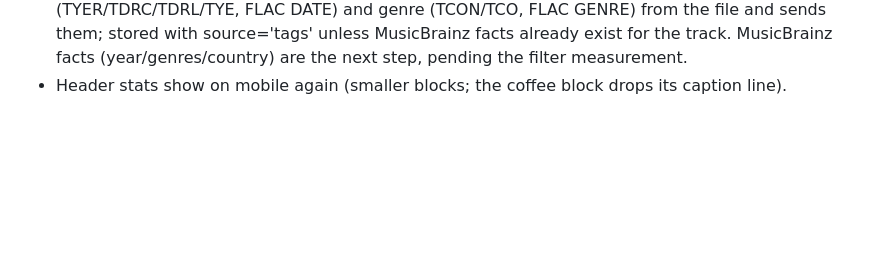
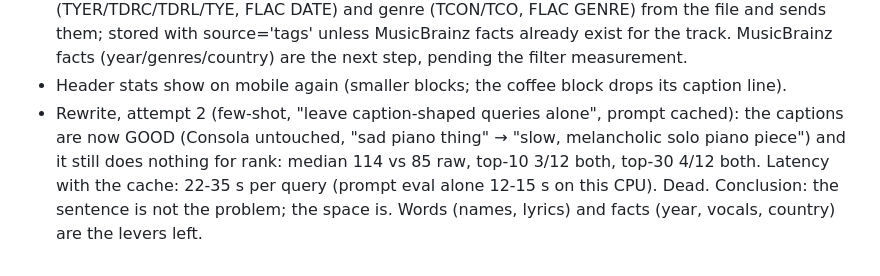
Before and after one commit to swillunderscore/describesong, a Markdown page: QUEUE.md, the part around the change. Rendered like a GitHub page; blank space fills up the shorter version.

Commit message:
Queue: rewrite attempt 2 measured, dead
Co-Authored-By: Claude Fable 5.1 <noreply@anthropic.com>
Claude-Session: https://claude.ai/code/session_01Y2qFc3XY1HunUbu2kYfYCK

```diff
--- a/QUEUE.md
+++ b/QUEUE.md
@@ -440,3 +440,10 @@ the site got popular and the Pi is at its limit, which is the coffee case.
   next step, pending the filter measurement.
 - Header stats show on mobile again (smaller blocks; the coffee block drops
   its caption line).
+- Rewrite, attempt 2 (few-shot, "leave caption-shaped queries alone", prompt
+  cached): the captions are now GOOD (Consola untouched, "sad piano thing" →
+  "slow, melancholic solo piano piece") and it still does nothing for rank:
+  median 114 vs 85 raw, top-10 3/12 both, top-30 4/12 both. Latency with the
+  cache: 22-35 s per query (prompt eval alone 12-15 s on this CPU). Dead.
+  Conclusion: the sentence is not the problem; the space is. Words (names,
+  lyrics) and facts (year, vocals, country) are the levers left.
```
